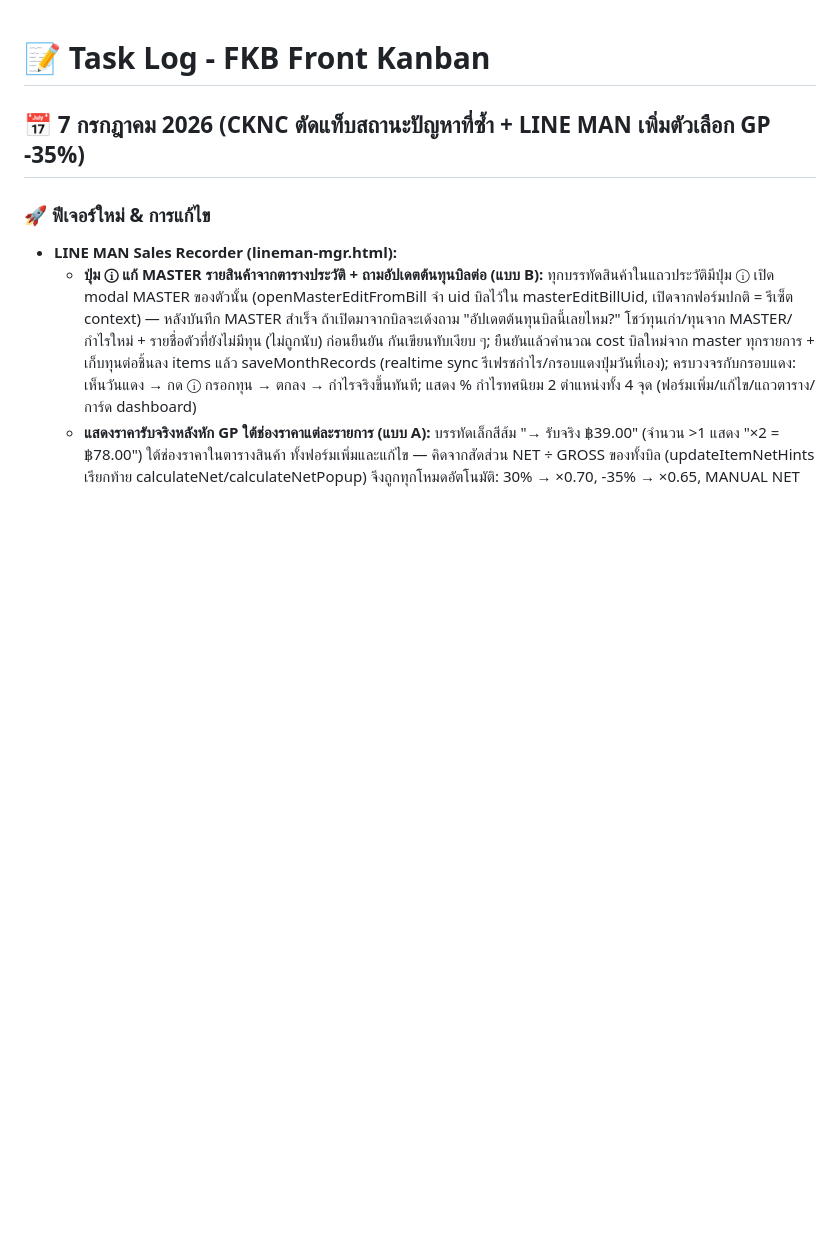
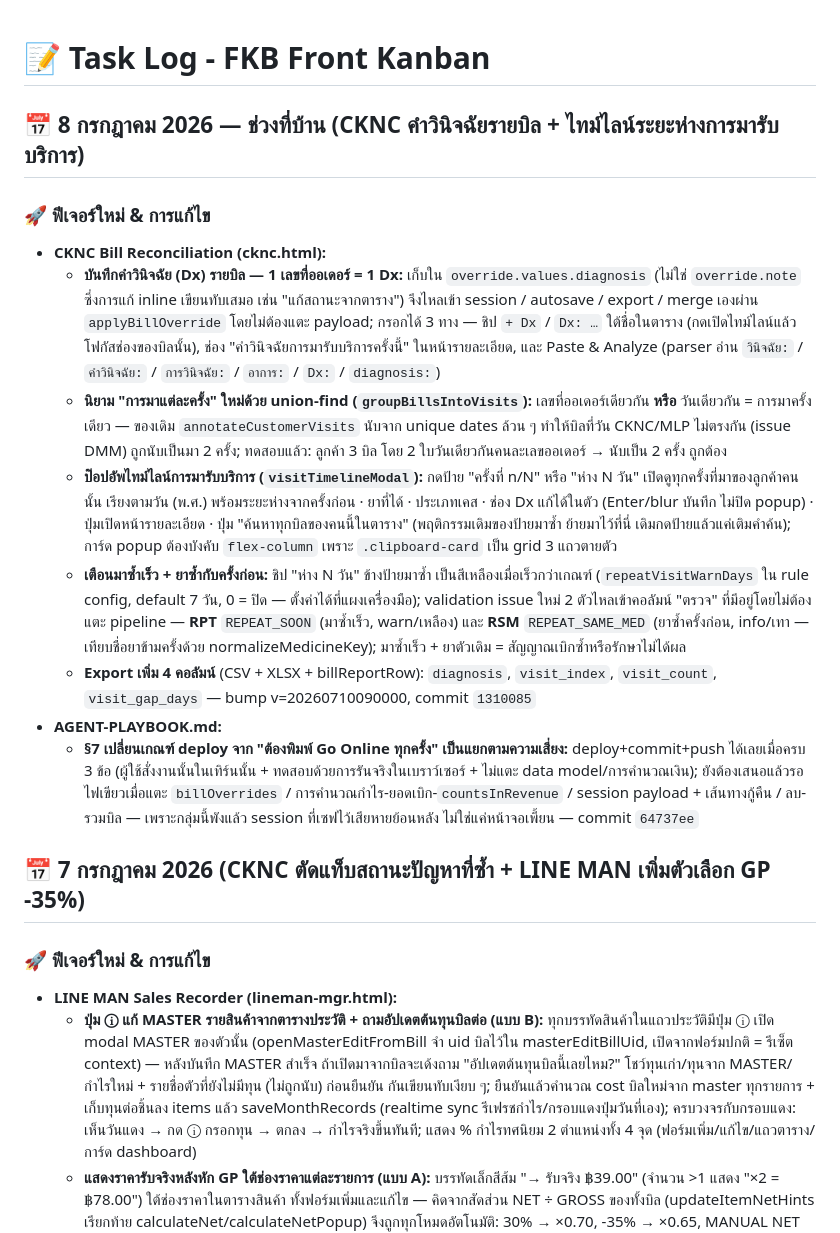
Before and after one commit to mlpditto/mlpditto.github.io, a Markdown page: TASKS.md, the part around the change. GitHub-like rendering; blank space fills up the shorter version.

Commit message:
docs: จด TASKS.md งาน session บ้าน 8 ก.ค. 2026
Co-Authored-By: Claude Opus 4.8 <noreply@anthropic.com>

```diff
--- a/TASKS.md
+++ b/TASKS.md
@@ -1,4 +1,16 @@
 # 📝 Task Log - FKB Front Kanban
+
+## 📅 8 กรกฎาคม 2026 — ช่วงที่บ้าน (CKNC คำวินิจฉัยรายบิล + ไทม์ไลน์ระยะห่างการมารับบริการ)
+
+### 🚀 ฟีเจอร์ใหม่ & การแก้ไข
+*   **CKNC Bill Reconciliation (cknc.html):**
+    *   **บันทึกคำวินิจฉัย (Dx) รายบิล — 1 เลขที่ออเดอร์ = 1 Dx:** เก็บใน `override.values.diagnosis` (ไม่ใช่ `override.note` ซึ่งการแก้ inline เขียนทับเสมอ เช่น "แก้สถานะจากตาราง") จึงไหลเข้า session / autosave / export / merge เองผ่าน `applyBillOverride` โดยไม่ต้องแตะ payload; กรอกได้ 3 ทาง — ชิป `+ Dx` / `Dx: …` ใต้ชื่อในตาราง (กดเปิดไทม์ไลน์แล้วโฟกัสช่องของบิลนั้น), ช่อง "คำวินิจฉัยการมารับบริการครั้งนี้" ในหน้ารายละเอียด, และ Paste & Analyze (parser อ่าน `วินิจฉัย:` / `คำวินิจฉัย:` / `การวินิจฉัย:` / `อาการ:` / `Dx:` / `diagnosis:`)
+    *   **นิยาม "การมาแต่ละครั้ง" ใหม่ด้วย union-find (`groupBillsIntoVisits`):** เลขที่ออเดอร์เดียวกัน **หรือ** วันเดียวกัน = การมาครั้งเดียว — ของเดิม `annotateCustomerVisits` นับจาก unique dates ล้วน ๆ ทำให้บิลที่วัน CKNC/MLP ไม่ตรงกัน (issue DMM) ถูกนับเป็นมา 2 ครั้ง; ทดสอบแล้ว: ลูกค้า 3 บิล โดย 2 ใบวันเดียวกันคนละเลขออเดอร์ → นับเป็น 2 ครั้ง ถูกต้อง
+    *   **ป๊อปอัพไทม์ไลน์การมารับบริการ (`visitTimelineModal`):** กดป้าย "ครั้งที่ n/N" หรือ "ห่าง N วัน" เปิดดูทุกครั้งที่มาของลูกค้าคนนั้น เรียงตามวัน (พ.ศ.) พร้อมระยะห่างจากครั้งก่อน · ยาที่ได้ · ประเภทเคส · ช่อง Dx แก้ได้ในตัว (Enter/blur บันทึก ไม่ปิด popup) · ปุ่มเปิดหน้ารายละเอียด · ปุ่ม "ค้นหาทุกบิลของคนนี้ในตาราง" (พฤติกรรมเดิมของป้ายมาซ้ำ ย้ายมาไว้ที่นี่ เดิมกดป้ายแล้วแค่เติมคำค้น); การ์ด popup ต้องบังคับ `flex-column` เพราะ `.clipboard-card` เป็น grid 3 แถวตายตัว
+    *   **เตือนมาซ้ำเร็ว + ยาซ้ำกับครั้งก่อน:** ชิป "ห่าง N วัน" ข้างป้ายมาซ้ำ เป็นสีเหลืองเมื่อเร็วกว่าเกณฑ์ (`repeatVisitWarnDays` ใน rule config, default 7 วัน, 0 = ปิด — ตั้งค่าได้ที่แผงเครื่องมือ); validation issue ใหม่ 2 ตัวไหลเข้าคอลัมน์ "ตรวจ" ที่มีอยู่โดยไม่ต้องแตะ pipeline — **RPT** `REPEAT_SOON` (มาซ้ำเร็ว, warn/เหลือง) และ **RSM** `REPEAT_SAME_MED` (ยาซ้ำครั้งก่อน, info/เทา — เทียบชื่อยาข้ามครั้งด้วย normalizeMedicineKey); มาซ้ำเร็ว + ยาตัวเดิม = สัญญาณเบิกซ้ำหรือรักษาไม่ได้ผล
+    *   **Export เพิ่ม 4 คอลัมน์** (CSV + XLSX + billReportRow): `diagnosis`, `visit_index`, `visit_count`, `visit_gap_days` — bump v=20260710090000, commit `1310085`
+*   **AGENT-PLAYBOOK.md:**
+    *   **§7 เปลี่ยนเกณฑ์ deploy จาก "ต้องพิมพ์ Go Online ทุกครั้ง" เป็นแยกตามความเสี่ยง:** deploy+commit+push ได้เลยเมื่อครบ 3 ข้อ (ผู้ใช้สั่งงานนั้นในเทิร์นนั้น + ทดสอบด้วยการรันจริงในเบราว์เซอร์ + ไม่แตะ data model/การคำนวณเงิน); ยังต้องเสนอแล้วรอไฟเขียวเมื่อแตะ `billOverrides` / การคำนวณกำไร-ยอดเบิก-`countsInRevenue` / session payload + เส้นทางกู้คืน / ลบ-รวมบิล — เพราะกลุ่มนี้พังแล้ว session ที่เซฟไว้เสียหายย้อนหลัง ไม่ใช่แค่หน้าจอเพี้ยน — commit `64737ee`
 
 ## 📅 7 กรกฎาคม 2026 (CKNC ตัดแท็บสถานะปัญหาที่ซ้ำ + LINE MAN เพิ่มตัวเลือก GP -35%)
 
```
